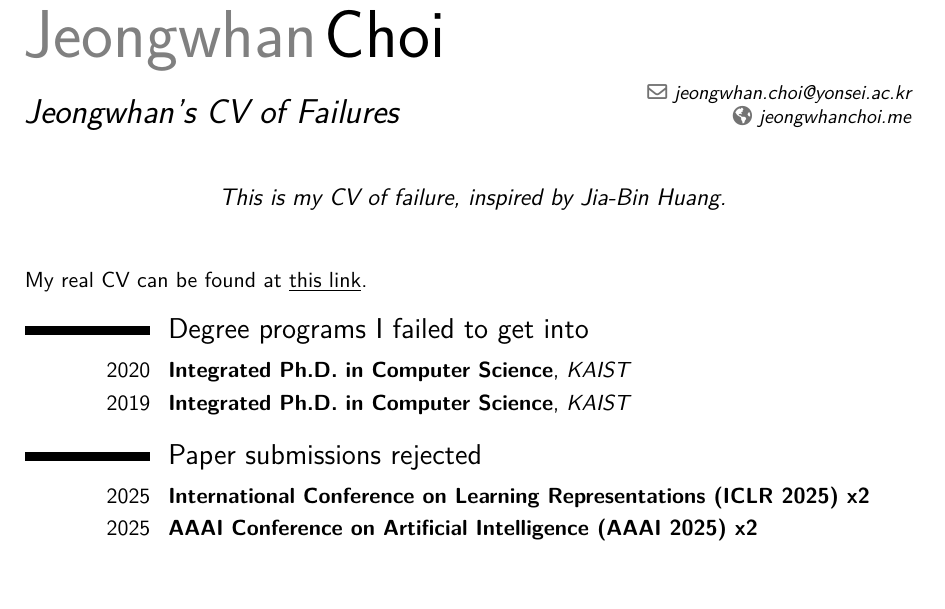
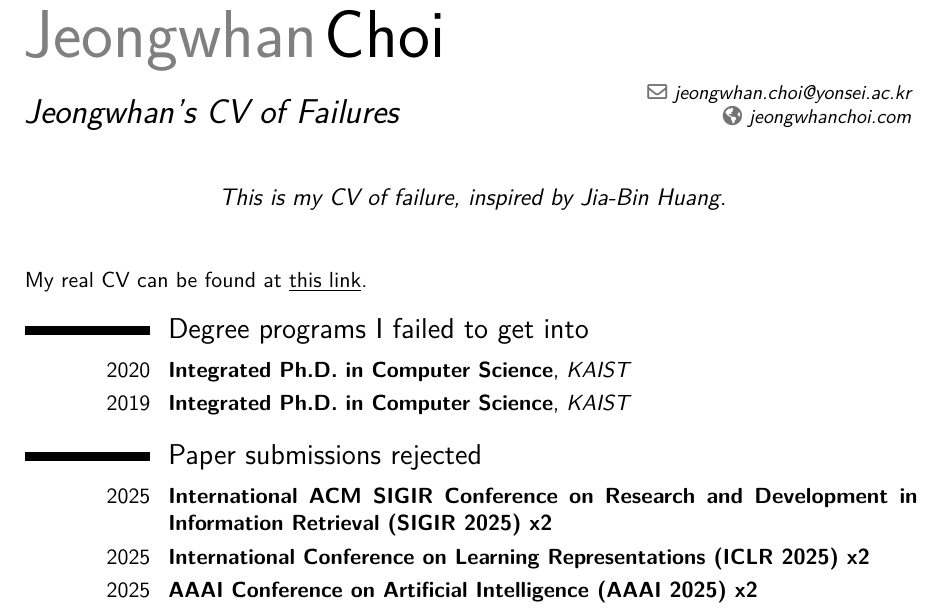
Before and after one commit to jeongwhanchoi/CV_of_Failures, a LaTeX CV (cv_of_failures.tex): part of page 1 of 2, cut so that both start at the same text, the shorter picture padded with empty space. Compiled offline with pdfLaTeX.

Commit message:
Add SIGIR 2025

```diff
--- a/cv_of_failures.tex
+++ b/cv_of_failures.tex
@@ -55,7 +55,7 @@
 % \phone[fixed]{+2~(345)~678~901}
 % \phone[fax]{+3~(456)~789~012}
 \email{jeongwhan.choi@yonsei.ac.kr}                               % optional, remove / comment the line if not wanted
-\homepage{jeongwhanchoi.me}                         % optional, remove / comment the line if not wanted
+\homepage{jeongwhanchoi.com}                         % optional, remove / comment the line if not wanted
 
 % Social icons
 % \social[linkedin]{john.doe}                        % optional, remove / comment the line if not wanted
@@ -106,6 +106,7 @@ My real CV can be found at \href{https://github.com/jeongwhanchoi/curriculum-vit
 \cventry{2019}{Integrated Ph.D. in Computer Science}{KAIST}{}{}{}  % arguments 3 to 6 can be left empty
 
 \section{Paper submissions rejected}
+\cventry{2025}{International ACM SIGIR Conference on Research and Development in Information Retrieval (SIGIR 2025) x2}{}{}{}{}
 \cventry{2025}{International Conference on Learning Representations (ICLR 2025) x2}{}{}{}{}
 \cventry{2025}{AAAI Conference on Artificial Intelligence (AAAI 2025) x2}{}{}{}{}
 \cventry{2025}{ACM International Conference Web Search and Data Mining (WSDM 2025)}{}{}{}{}
```
Also changed, not shown: CV_of_Failures.pdf.
